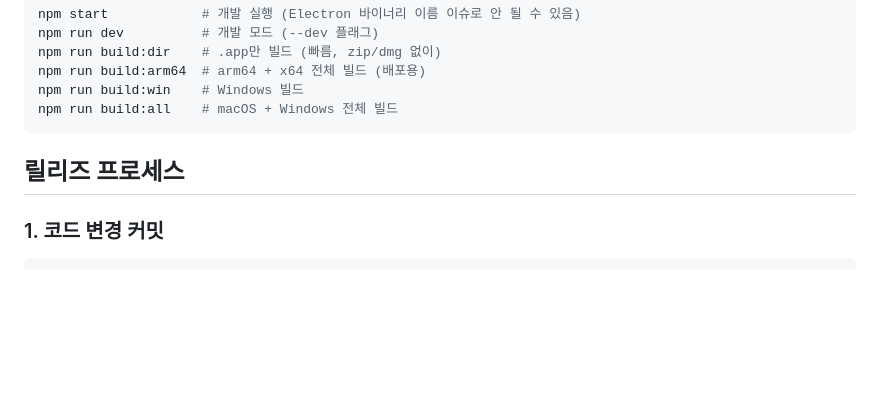
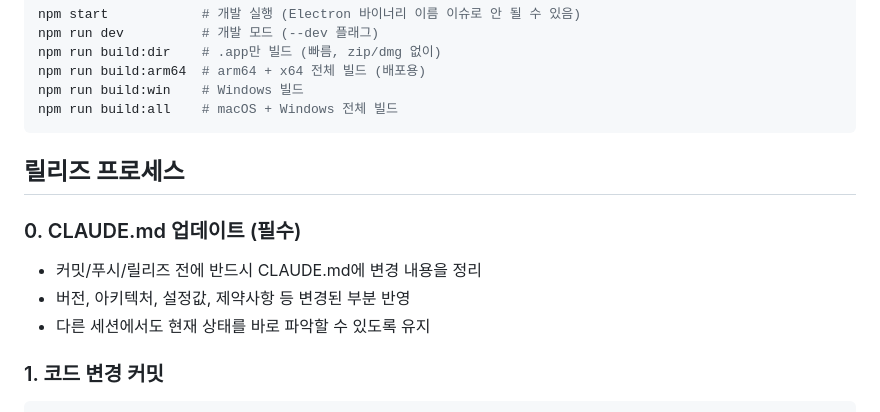
Before and after one commit to baekhj/claude-usage-monitor, a Markdown page: CLAUDE.md, the part around the change. GitHub-like rendering; blank space fills up the shorter version.

Commit message:
CLAUDE.md: 릴리즈 전 CLAUDE.md 업데이트 필수 규칙 추가
Co-Authored-By: Claude Opus 4.6 (1M context) <noreply@anthropic.com>

````diff
--- a/CLAUDE.md
+++ b/CLAUDE.md
@@ -78,6 +78,11 @@ npm run build:all    # macOS + Windows 전체 빌드
 
 ## 릴리즈 프로세스
 
+### 0. CLAUDE.md 업데이트 (필수)
+- 커밋/푸시/릴리즈 전에 반드시 CLAUDE.md에 변경 내용을 정리
+- 버전, 아키텍처, 설정값, 제약사항 등 변경된 부분 반영
+- 다른 세션에서도 현재 상태를 바로 파악할 수 있도록 유지
+
 ### 1. 코드 변경 커밋
 ```bash
 git add <변경파일들>
````
